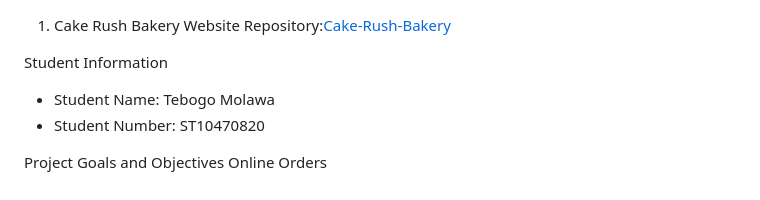
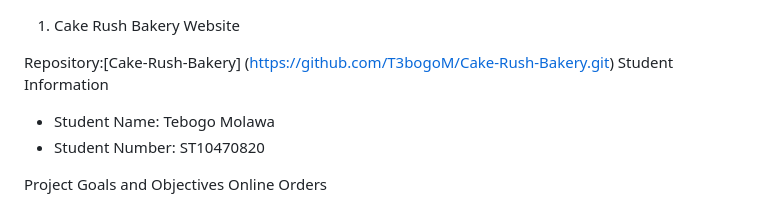
Before and after one commit to T3bogoM/Cake-Rush-Bakery, a Markdown page: README.md, the part around the change. GitHub-like rendering.

Commit message:
14th commit

```diff
--- a/README.md
+++ b/README.md
@@ -1,6 +1,6 @@
 1. Cake Rush Bakery Website
-Repository:[Cake-Rush-Bakery](https://github.com/T3bogoM/Cake-Rush-Bakery.git)
 
+Repository:[Cake-Rush-Bakery] (https://github.com/T3bogoM/Cake-Rush-Bakery.git)
 Student Information
 * Student Name: Tebogo Molawa
 * Student Number: ST10470820
```
